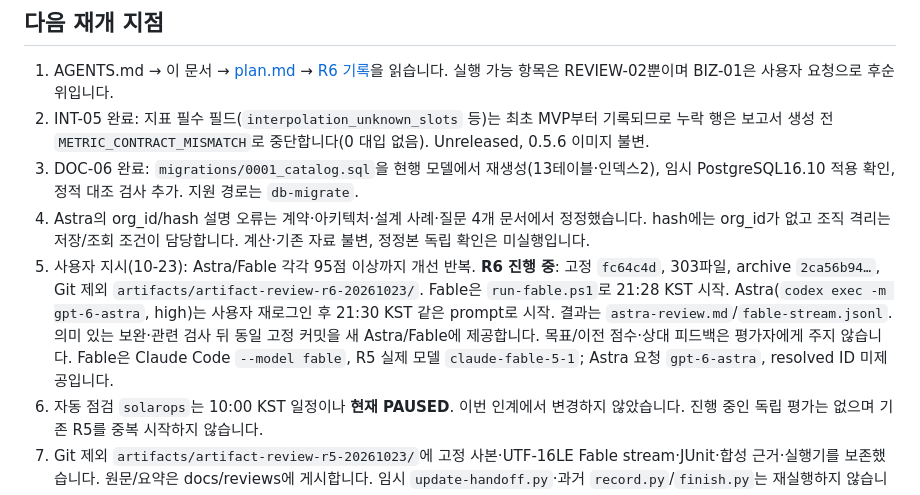
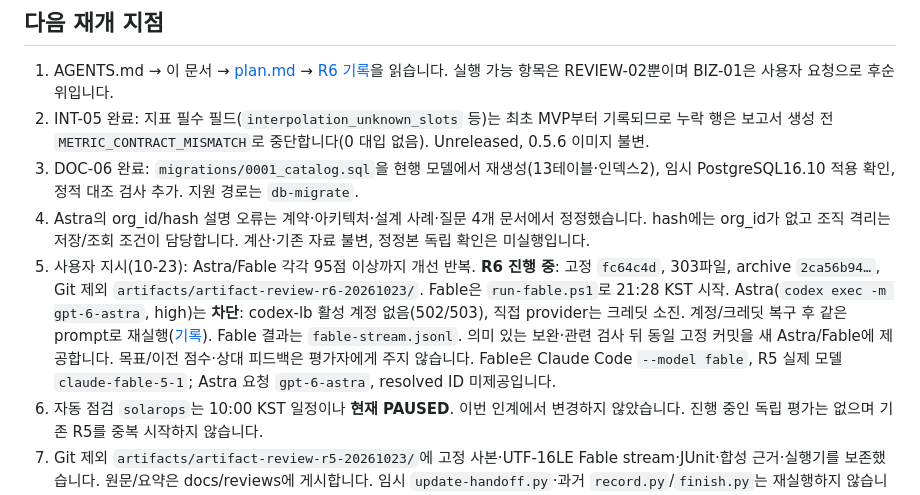
Before and after one commit to TaeyanG4/solarops-audit, a Markdown page: handoff.md, the part around the change. Drawn GitHub-style.

```diff
--- a/handoff.md
+++ b/handoff.md
@@ -21,7 +21,7 @@
 2. INT-05 완료: 지표 필수 필드(`interpolation_unknown_slots` 등)는 최초 MVP부터 기록되므로 누락 행은 보고서 생성 전 `METRIC_CONTRACT_MISMATCH`로 중단합니다(0 대입 없음). Unreleased, 0.5.6 이미지 불변.
 3. DOC-06 완료: `migrations/0001_catalog.sql`을 현행 모델에서 재생성(13테이블·인덱스2), 임시 PostgreSQL16.10 적용 확인, 정적 대조 검사 추가. 지원 경로는 `db-migrate`.
 4. Astra의 org_id/hash 설명 오류는 계약·아키텍처·설계 사례·질문 4개 문서에서 정정했습니다. hash에는 org_id가 없고 조직 격리는 저장/조회 조건이 담당합니다. 계산·기존 자료 불변, 정정본 독립 확인은 미실행입니다.
-5. 사용자 지시(10-23): Astra/Fable 각각 95점 이상까지 개선 반복. **R6 진행 중**: 고정 `fc64c4d`, 303파일, archive `2ca56b94…`, Git 제외 `artifacts/artifact-review-r6-20261023/`. Fable은 `run-fable.ps1`로 21:28 KST 시작. Astra(`codex exec -m gpt-6-astra`, high)는 사용자 재로그인 후 21:30 KST 같은 prompt로 시작. 결과는 `astra-review.md`/`fable-stream.jsonl`. 의미 있는 보완·관련 검사 뒤 동일 고정 커밋을 새 Astra/Fable에 제공합니다. 목표/이전 점수·상대 피드백은 평가자에게 주지 않습니다. Fable은 Claude Code `--model fable`, R5 실제 모델 `claude-fable-5-1`; Astra 요청 `gpt-6-astra`, resolved ID 미제공입니다.
+5. 사용자 지시(10-23): Astra/Fable 각각 95점 이상까지 개선 반복. **R6 진행 중**: 고정 `fc64c4d`, 303파일, archive `2ca56b94…`, Git 제외 `artifacts/artifact-review-r6-20261023/`. Fable은 `run-fable.ps1`로 21:28 KST 시작. Astra(`codex exec -m gpt-6-astra`, high)는 **차단**: codex-lb 활성 계정 없음(502/503), 직접 provider는 크레딧 소진. 계정/크레딧 복구 후 같은 prompt로 재실행([기록](docs/worklog/2026-10-23-review-r6.md#r6-독립-평가)). Fable 결과는 `fable-stream.jsonl`. 의미 있는 보완·관련 검사 뒤 동일 고정 커밋을 새 Astra/Fable에 제공합니다. 목표/이전 점수·상대 피드백은 평가자에게 주지 않습니다. Fable은 Claude Code `--model fable`, R5 실제 모델 `claude-fable-5-1`; Astra 요청 `gpt-6-astra`, resolved ID 미제공입니다.
 6. 자동 점검 `solarops`는 10:00 KST 일정이나 **현재 PAUSED**. 이번 인계에서 변경하지 않았습니다. 진행 중인 독립 평가는 없으며 기존 R5를 중복 시작하지 않습니다.
 7. Git 제외 `artifacts/artifact-review-r5-20261023/`에 고정 사본·UTF-16LE Fable stream·JUnit·합성 근거·실행기를 보존했습니다. 원문/요약은 docs/reviews에 게시합니다. 임시 `update-handoff.py`·과거 `record.py`/`finish.py`는 재실행하지 않습니다.
 8. 랜딩 v6와 캡처는 커밋 `41ce3d6`·`b8e79b1`로 정리했습니다. 남은 미커밋 `skills-lock.json`·`.gitignore`(`.taste-skill/`)는 랜딩 스킬 설치분이며 전체 `git add .`·되돌리기·삭제를 하지 않습니다. 원본/ZIP/볼륨/과거 평가 보존, 민감한 삭제는 사용자 허락이 필요합니다.
```
Also changed, not shown: docs/worklog/2026-10-23-review-r6.md (+1 -1 lines).
